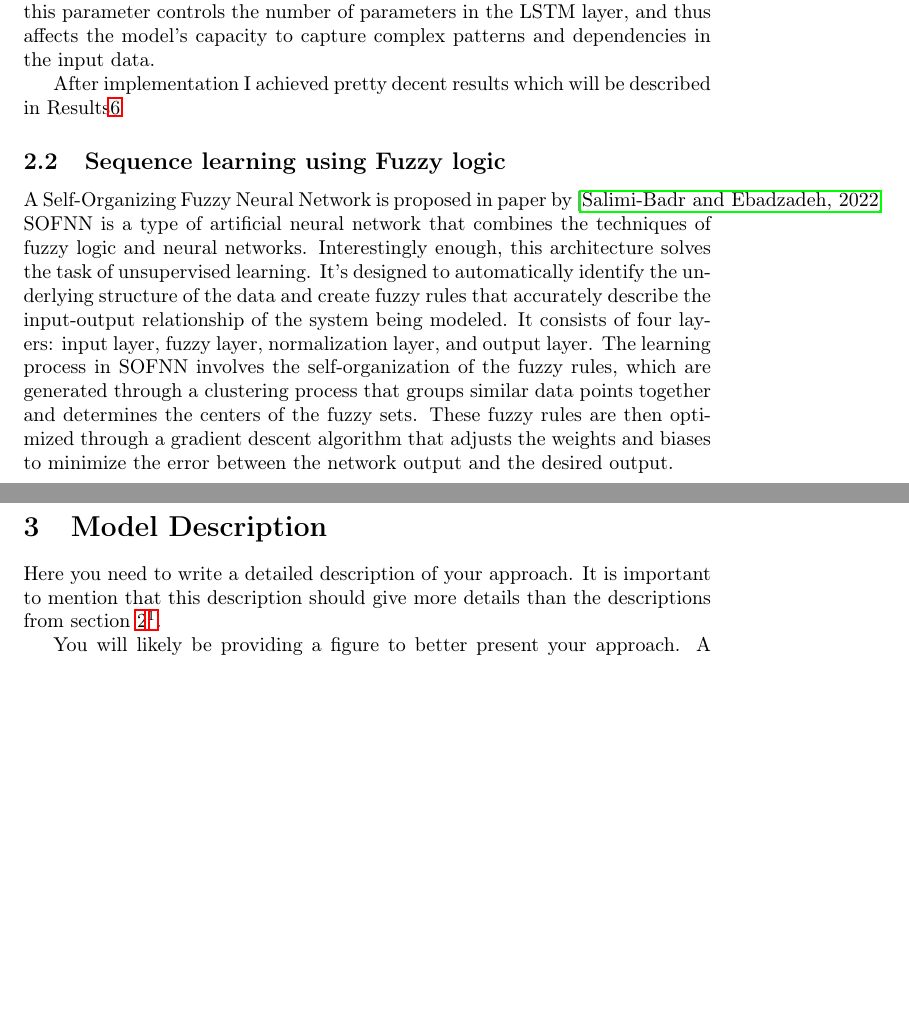
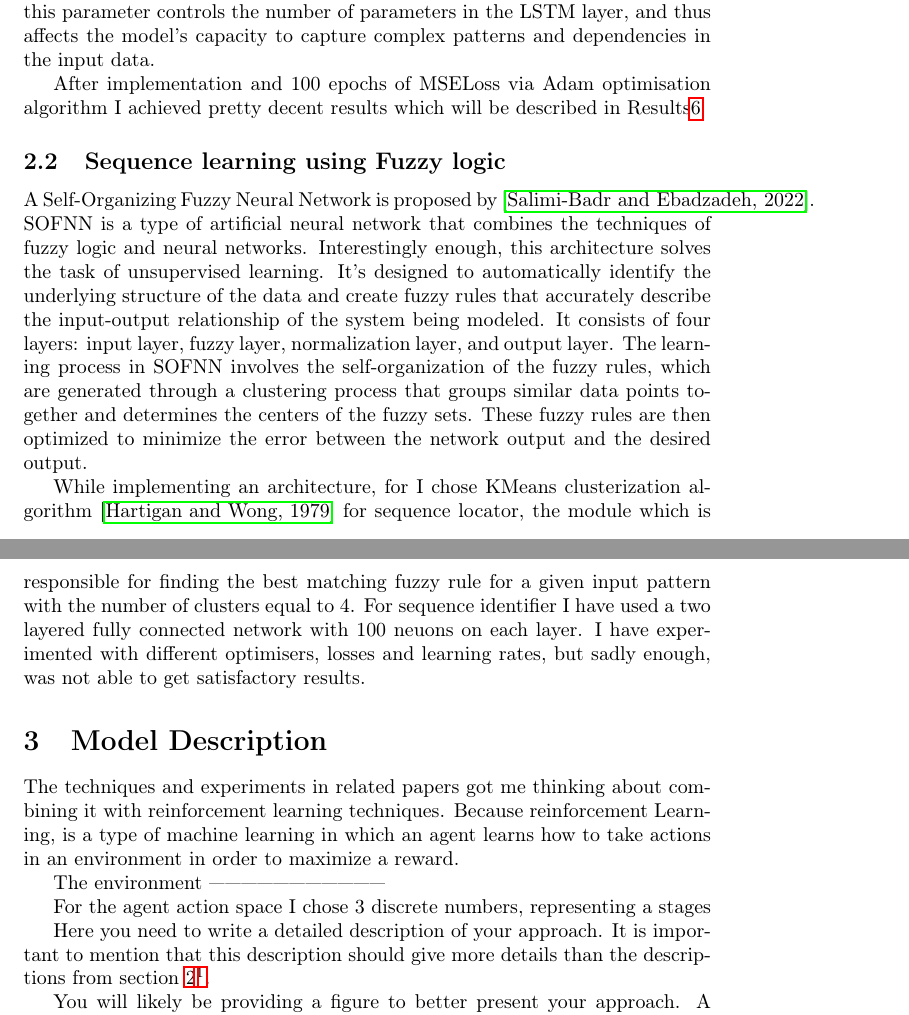
Before and after one commit to irusland/stonks, a LaTeX paper (NLP_Course/main.tex): two parts of pages 3 and 4 of 9, joined at a grey line, cut so that both start at the same text, the shorter picture padded with empty space. Compiled offline with pdfLaTeX.

Commit message:
report related

```diff
--- a/NLP_Course/main.tex
+++ b/NLP_Course/main.tex
@@ -85,23 +85,33 @@ Since i am using python as a tool in this research, I have tried to implement my
 The news were classified into moods such as positive, negative, neutral and one-hot encoded.
 The Lag was set to 3, as the best one mentioned in paper so model receives news from 3 previous time points. The hidden size was 42, this parameter controls the number of parameters in the LSTM layer, and thus affects the model's capacity to capture complex patterns and dependencies in the input data.
 
-After implementation I achieved pretty decent results which will be described in Results\ref{sec:results}
+After implementation and 100 epochs of MSELoss via Adam optimisation algorithm I achieved pretty decent results which will be described in Results\ref{sec:results}
 
 \subsection{Sequence learning using Fuzzy logic}
 
-A Self-Organizing Fuzzy Neural Network is proposed in paper by \cite{SalimiBadr2022}
+A Self-Organizing Fuzzy Neural Network is proposed by \cite{SalimiBadr2022}.
 SOFNN is a type of artificial neural network that combines the techniques of fuzzy logic and neural networks.
 Interestingly enough, this architecture solves the task of unsupervised learning.
 It's designed to automatically identify the underlying structure of the data and create fuzzy rules that accurately describe the input-output relationship of the system being modeled. It consists of four layers: input layer, fuzzy layer, normalization layer, and output layer.
 The learning process in SOFNN involves the self-organization of the fuzzy rules, which are generated through a clustering process that groups similar data points together and determines the centers of the fuzzy sets.
-These fuzzy rules are then optimized through a gradient descent algorithm that adjusts the weights and biases to minimize the error between the network output and the desired output.
+These fuzzy rules are then optimized to minimize the error between the network output and the desired output.
+
+While implementing an architecture, for I chose KMeans clusterization algorithm \cite{Hartigan1979} for sequence locator, the module which is responsible for finding the best matching fuzzy rule for a given input pattern with the number of clusters equal to 4.
+For sequence identifier I have used a two layered fully connected network with 100 neuons on each layer.
+I have experimented with different optimisers, losses and learning rates, but sadly enough, was not able to get satisfactory results.
+
+
+\section{Model Description}
+The techniques and experiments in related papers got me thinking about combining it with reinforcement learning techniques.
+Because reinforcement Learning, is a type of machine learning in which an agent learns how to take actions in an environment in order to maximize a reward.
+
+The environment ---------------------------------
+
+For the agent action space I chose 3 discrete numbers, representing a stages
 
 
 
 
-
-
-\section{Model Description}
 Here you need to write a detailed description of your approach. It is important to mention that this description should give more details than the descriptions from section \ref{sec:related}\footnote{This is an example of internal references and footnotes at the same time.}.
 
 You will likely be providing a figure to better present your approach. A sample circle is presented on Fig.~\ref{fig:circle}.
```
Also changed, not shown: NLP_Course/lit.bib (+16 -0 lines).
